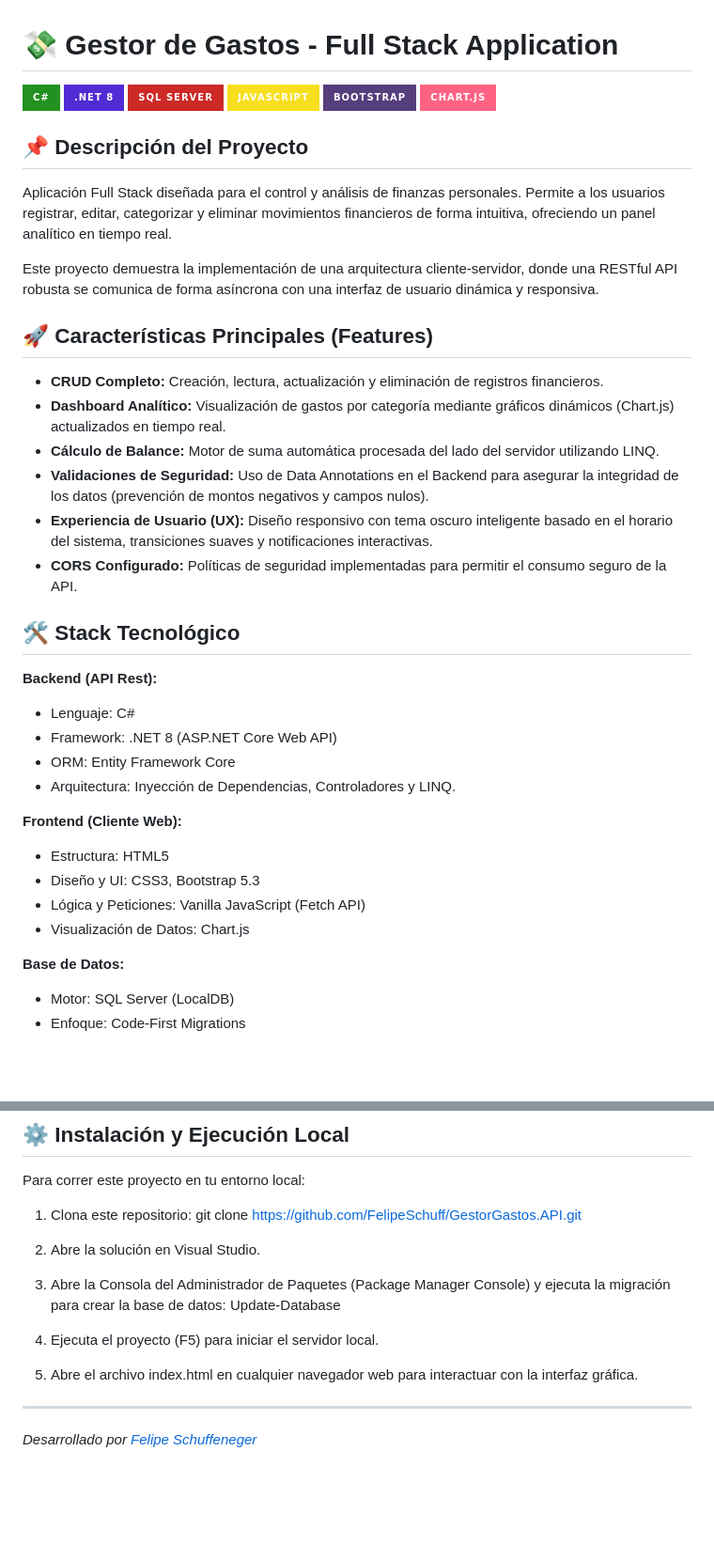
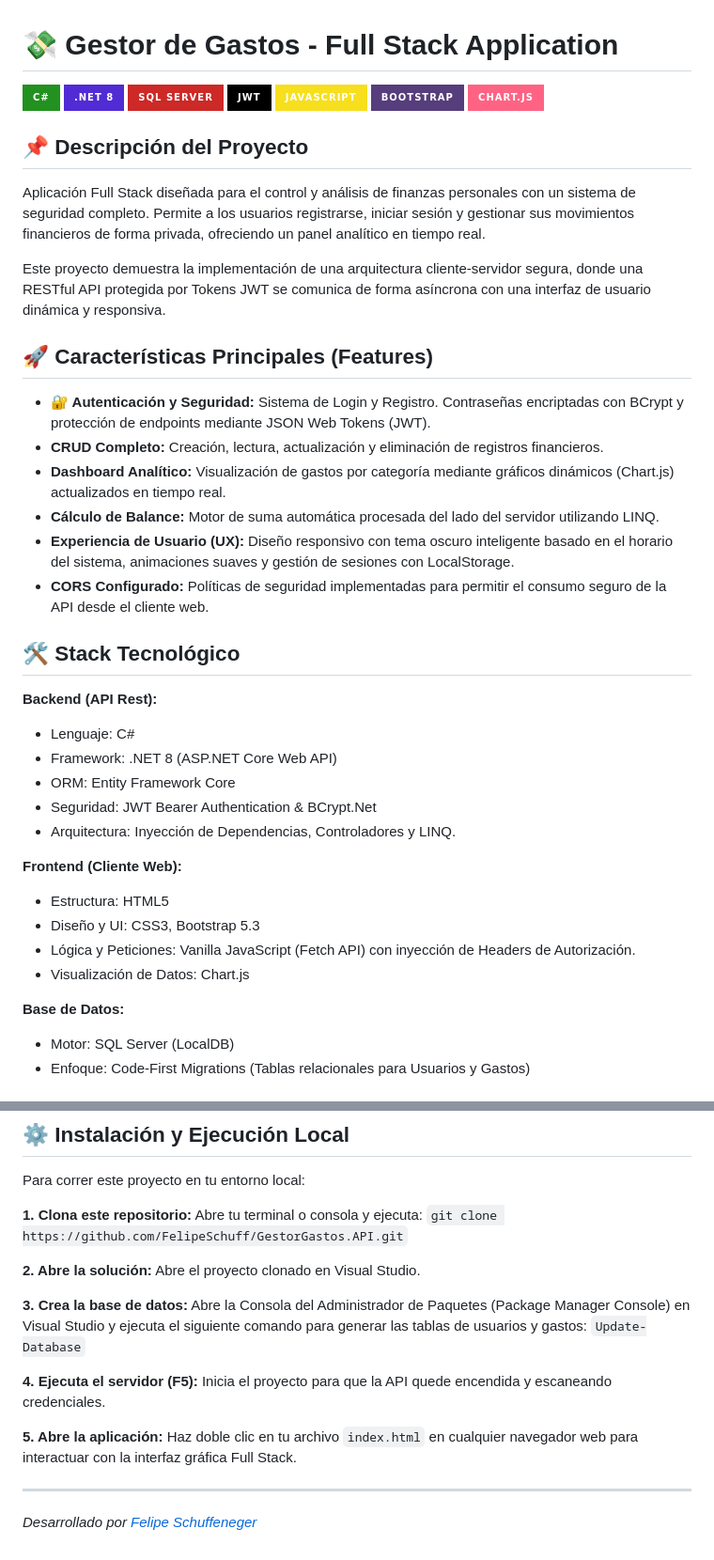
Before and after one commit to FelipeSchuff/GestorGastos.API, a Markdown page: README.md, 2 parts joined by grey strips. Shown at 94% size. Drawn GitHub-style; badges without logos; blank space fills up the shorter version.

Commit message:
Enhance README with security features and demo
Updated project description to include security features and JWT authentication. Enhanced installation instructions and added demo section.

```diff
--- a/README.md
+++ b/README.md
@@ -3,22 +3,23 @@
 ![C#](https://img.shields.io/badge/C%23-239120?style=for-the-badge&logo=c-sharp&logoColor=white)
 ![.NET 8](https://img.shields.io/badge/.NET_8-512BD4?style=for-the-badge&logo=dotnet&logoColor=white)
 ![SQL Server](https://img.shields.io/badge/SQL_Server-CC2927?style=for-the-badge&logo=microsoft-sql-server&logoColor=white)
+![JWT](https://img.shields.io/badge/JWT-black?style=for-the-badge&logo=JSON%20web%20tokens)
 ![JavaScript](https://img.shields.io/badge/JavaScript-F7DF1E?style=for-the-badge&logo=javascript&logoColor=black)
 ![Bootstrap](https://img.shields.io/badge/Bootstrap-563D7C?style=for-the-badge&logo=bootstrap&logoColor=white)
 ![Chart.js](https://img.shields.io/badge/Chart.js-FF6384?style=for-the-badge&logo=chartdotjs&logoColor=white)
 
 ## 📌 Descripción del Proyecto
-Aplicación Full Stack diseñada para el control y análisis de finanzas personales. Permite a los usuarios registrar, editar, categorizar y eliminar movimientos financieros de forma intuitiva, ofreciendo un panel analítico en tiempo real.
+Aplicación Full Stack diseñada para el control y análisis de finanzas personales con un sistema de seguridad completo. Permite a los usuarios registrarse, iniciar sesión y gestionar sus movimientos financieros de forma privada, ofreciendo un panel analítico en tiempo real.
 
-Este proyecto demuestra la implementación de una arquitectura cliente-servidor, donde una RESTful API robusta se comunica de forma asíncrona con una interfaz de usuario dinámica y responsiva.
+Este proyecto demuestra la implementación de una arquitectura cliente-servidor segura, donde una RESTful API protegida por Tokens JWT se comunica de forma asíncrona con una interfaz de usuario dinámica y responsiva.
 
 ## 🚀 Características Principales (Features)
+* **🔐 Autenticación y Seguridad:** Sistema de Login y Registro. Contraseñas encriptadas con BCrypt y protección de endpoints mediante JSON Web Tokens (JWT).
 * **CRUD Completo:** Creación, lectura, actualización y eliminación de registros financieros.
 * **Dashboard Analítico:** Visualización de gastos por categoría mediante gráficos dinámicos (Chart.js) actualizados en tiempo real.
 * **Cálculo de Balance:** Motor de suma automática procesada del lado del servidor utilizando LINQ.
-* **Validaciones de Seguridad:** Uso de Data Annotations en el Backend para asegurar la integridad de los datos (prevención de montos negativos y campos nulos).
-* **Experiencia de Usuario (UX):** Diseño responsivo con tema oscuro inteligente basado en el horario del sistema, transiciones suaves y notificaciones interactivas.
-* **CORS Configurado:** Políticas de seguridad implementadas para permitir el consumo seguro de la API.
+* **Experiencia de Usuario (UX):** Diseño responsivo con tema oscuro inteligente basado en el horario del sistema, animaciones suaves y gestión de sesiones con LocalStorage.
+* **CORS Configurado:** Políticas de seguridad implementadas para permitir el consumo seguro de la API desde el cliente web.
 
 ## 🛠️ Stack Tecnológico
 
@@ -26,15 +27,16 @@ Este proyecto demuestra la implementación de una arquitectura cliente-servidor,
 * Lenguaje: C#
 * Framework: .NET 8 (ASP.NET Core Web API)
 * ORM: Entity Framework Core
+* Seguridad: JWT Bearer Authentication & BCrypt.Net
 * Arquitectura: Inyección de Dependencias, Controladores y LINQ.
 
 **Frontend (Cliente Web):**
 * Estructura: HTML5
 * Diseño y UI: CSS3, Bootstrap 5.3
-* Lógica y Peticiones: Vanilla JavaScript (Fetch API)
+* Lógica y Peticiones: Vanilla JavaScript (Fetch API) con inyección de Headers de Autorización.
 * Visualización de Datos: Chart.js
 
 **Base de Datos:**
 * Motor: SQL Server (LocalDB)
-* Enfoque: Code-First Migrations
+* Enfoque: Code-First Migrations (Tablas relacionales para Usuarios y Gastos)
 
@@ -50,17 +47,21 @@ Este proyecto demuestra la implementación de una arquitectura cliente-servidor,
 
 Para correr este proyecto en tu entorno local:
 
-1. Clona este repositorio:
-git clone https://github.com/FelipeSchuff/GestorGastos.API.git
+**1. Clona este repositorio:**
+Abre tu terminal o consola y ejecuta:
+`git clone https://github.com/FelipeSchuff/GestorGastos.API.git`
 
-2. Abre la solución en Visual Studio.
+**2. Abre la solución:**
+Abre el proyecto clonado en Visual Studio.
 
-3. Abre la Consola del Administrador de Paquetes (Package Manager Console) y ejecuta la migración para crear la base de datos:
-Update-Database
+**3. Crea la base de datos:**
+Abre la Consola del Administrador de Paquetes (Package Manager Console) en Visual Studio y ejecuta el siguiente comando para generar las tablas de usuarios y gastos:
+`Update-Database`
 
-4. Ejecuta el proyecto (F5) para iniciar el servidor local.
+**4. Ejecuta el servidor (F5):** Inicia el proyecto para que la API quede encendida y escaneando credenciales.
 
-5. Abre el archivo index.html en cualquier navegador web para interactuar con la interfaz gráfica.
+**5. Abre la aplicación:**
+Haz doble clic en tu archivo `index.html` en cualquier navegador web para interactuar con la interfaz gráfica Full Stack.
 
 ---
 *Desarrollado por [Felipe Schuffeneger](https://github.com/FelipeSchuff)*
```
Also changed, not shown: other parts of README.md (+2 -7 lines).
